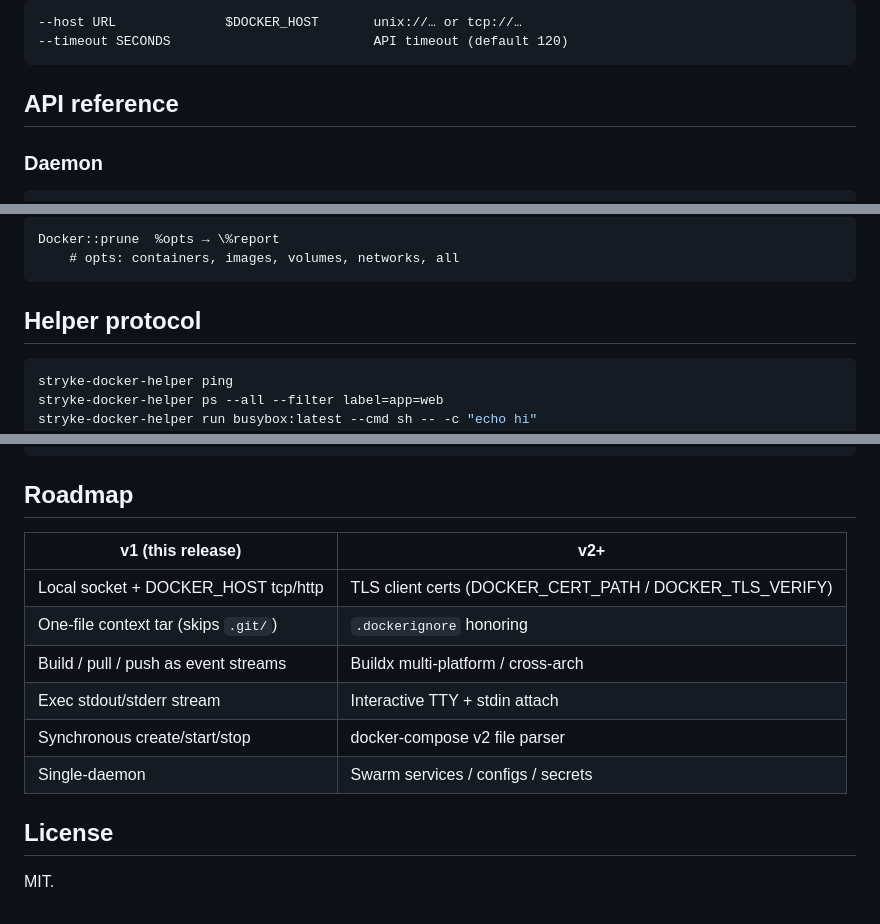
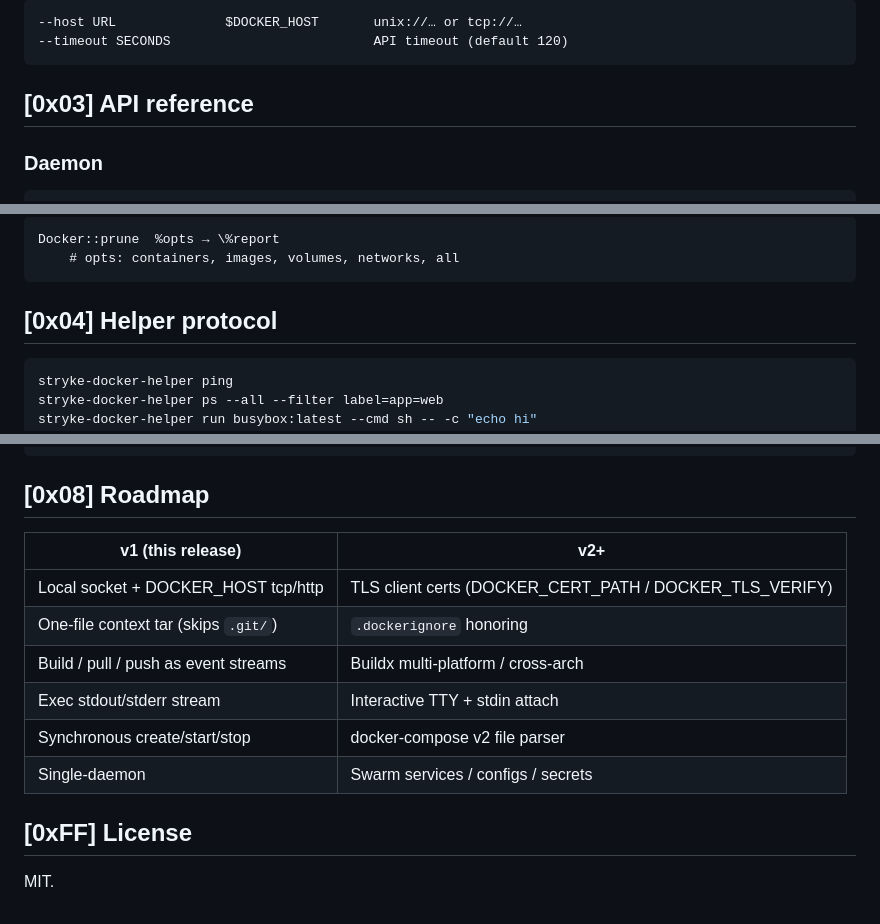
Before and after one commit to MenkeTechnologies/stryke-docker, a Markdown page: README.md, 3 parts joined by grey strips. GitHub-like rendering.

````diff
--- a/README.md
+++ b/README.md
@@ -147,7 +180,7 @@ Global flags (also env vars):
 --timeout SECONDS                          API timeout (default 120)
 ```
 
-## API reference
+## [0x03] API reference
 
 ### Daemon
 
@@ -217,7 +250,7 @@ Docker::prune  %opts → \%report
     # opts: containers, images, volumes, networks, all
 ```
 
-## Helper protocol
+## [0x04] Helper protocol
 
 ```sh
 stryke-docker-helper ping
@@ -295,7 +328,7 @@ stryke-docker/
     release.yml                    # cross-compile + GH release on tag push
 ```
 
-## Roadmap
+## [0x08] Roadmap
 
 | v1 (this release) | v2+ |
 |---|---|
@@ -306,6 +339,6 @@ stryke-docker/
 | Synchronous create/start/stop | docker-compose v2 file parser |
 | Single-daemon | Swarm services / configs / secrets |
 
-## License
+## [0xFF] License
 
 MIT.
````
Also changed, not shown: other parts of README.md (+42 -9 lines).
